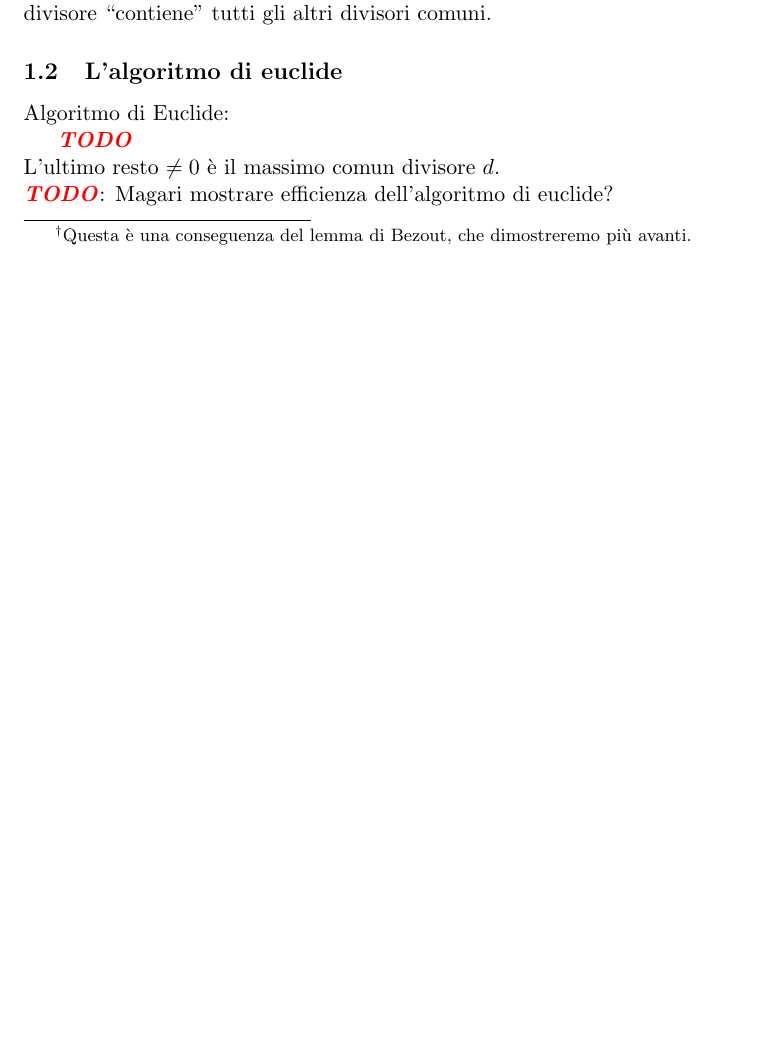
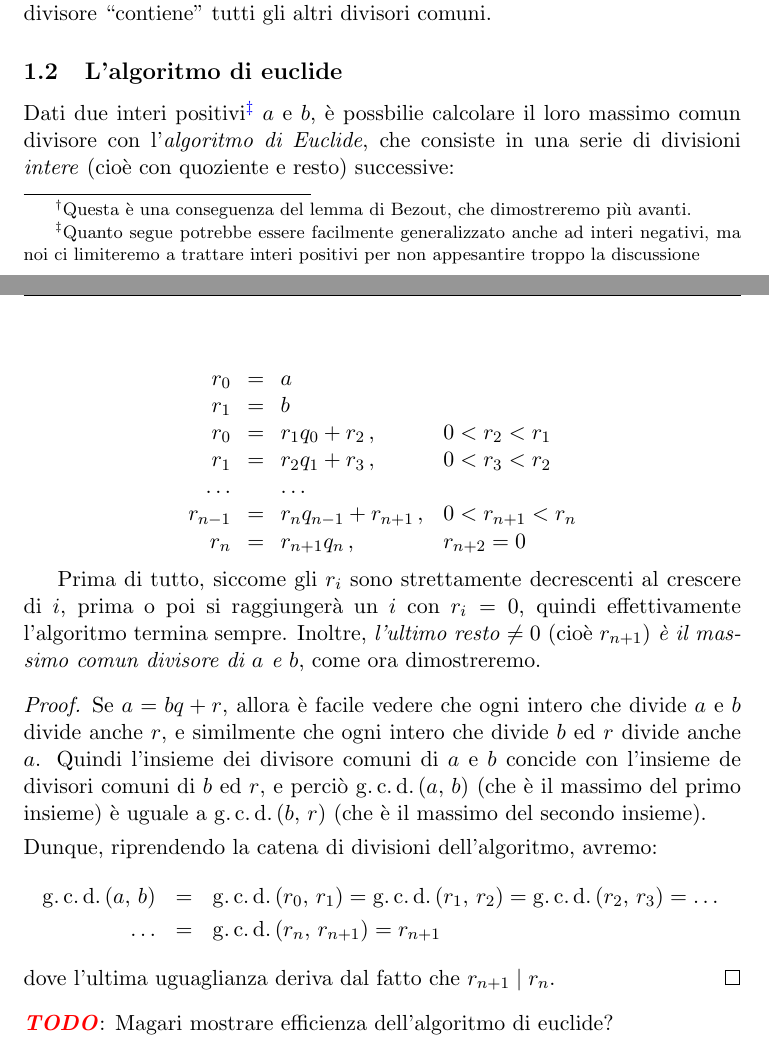
Before and after one commit to slattarini/py-rsa, a LaTeX paper (RSA.tex): part of page 1 of 4 before the commit and two parts of pages 1 and 2 of 4 after it, the two joined at a grey line, cut so that both start at the same text, the shorter picture padded with empty space. Compiled offline with pdfLaTeX; a LaTeX package or settings file that is missing is left out.

Commit message:
tex: euclid's algorithm for gcd

```diff
--- a/RSA.tex
+++ b/RSA.tex
@@ -204,12 +204,52 @@ tutti gli altri divisori comuni.
 
 \subsection{L'algoritmo di euclide}
 
-Algoritmo di Euclide:
+Dati due interi positivi\footnote{Quanto segue potrebbe essere facilmente
+generalizzato anche ad interi negativi, ma noi ci limiteremo a trattare
+interi positivi per non appesantire troppo la discussione} $a$ e $b$,
+\`e possbilie calcolare il loro massimo comun divisore con
+l'\emph{algoritmo di Euclide}, che consiste in una serie di divisioni
+\emph{intere} (cio\`e con quoziente e resto) successive:
 
-\TODO
+\begin{displaymath}
+  \begin{array}{rcll}
+      r_0  & \!=\! & a \\
+      r_1  & \!=\! & b \\
+      r_0  & \!=\! & r_1 q_0 + r_2\,, & 0 < r_2 < r_1 \\
+      r_1  & \!=\! & r_2 q_1 + r_3\,, & 0 < r_3 < r_2 \\
+    \ldots &       & \ldots \\
+   r_{n-1} & \!=\! & r_{n} q_{n-1} + r_{n+1}\,, & 0 < r_{n+1} < r_{n} \\
+     r_{n} & \!=\! & r_{n+1} q_{n}\,, & r_{n+2} = 0 \\
+  \end{array}
+\end{displaymath}
 
+Prima di tutto, siccome gli $r_i$ sono strettamente decrescenti al
+crescere di $i$, prima o poi si raggiunger\`a un $i$ con $r_i = 0$,
+quindi effettivamente l'algoritmo termina sempre.  Inoltre, \emph{l'ultimo
+resto $\neq 0$} (cio\`e $r_{n+1}$) \emph{\`e il massimo comun divisore di
+$a$ e $b$}, come ora dimostreremo.
+
+\begin{proof}
+Se $a = bq + r$, allora \`e facile vedere che ogni intero che divide
+$a$ e $b$ divide anche $r$, e similmente che ogni intero che divide $b$
+ed $r$ divide anche $a$.  Quindi l'insieme dei divisore comuni di $a$ e
+$b$ concide con l'insieme de divisori comuni di $b$ ed $r$, e perci\`o
+$\gcd{a}{b}$ (che \`e il massimo del primo insieme) \`e uguale a
+$\gcd{b}{r}$ (che \`e il massimo del secondo insieme).
+
+\smallskip
 \noindent
-L'ultimo resto $\neq 0$ \`e il massimo comun divisore $d$.
+Dunque, riprendendo la catena di divisioni dell'algoritmo, avremo:
+\begin{eqnarray*}
+  \gcd{a}{b}
+    & =
+    & \gcd{r_0}{r_1} = \gcd{r_1}{r_2} = \gcd{r_2}{r_3} = \ldots \\
+  \ldots
+    & =
+    & \gcd{r_n}{r_{n+1}} = r_{n+1}
+\end{eqnarray*}
+dove l'ultima uguaglianza deriva dal fatto che $r_{n+1} \divides r_n$.
+\end{proof}
 
 \noindent
 \TODO: Magari mostrare efficienza dell'algoritmo di euclide?
```
